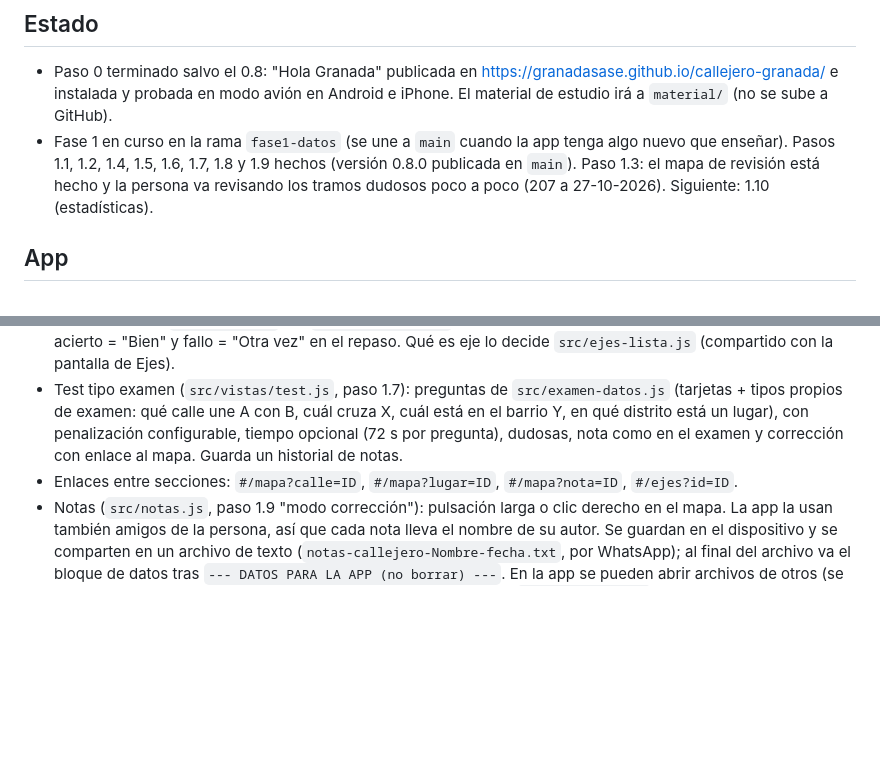
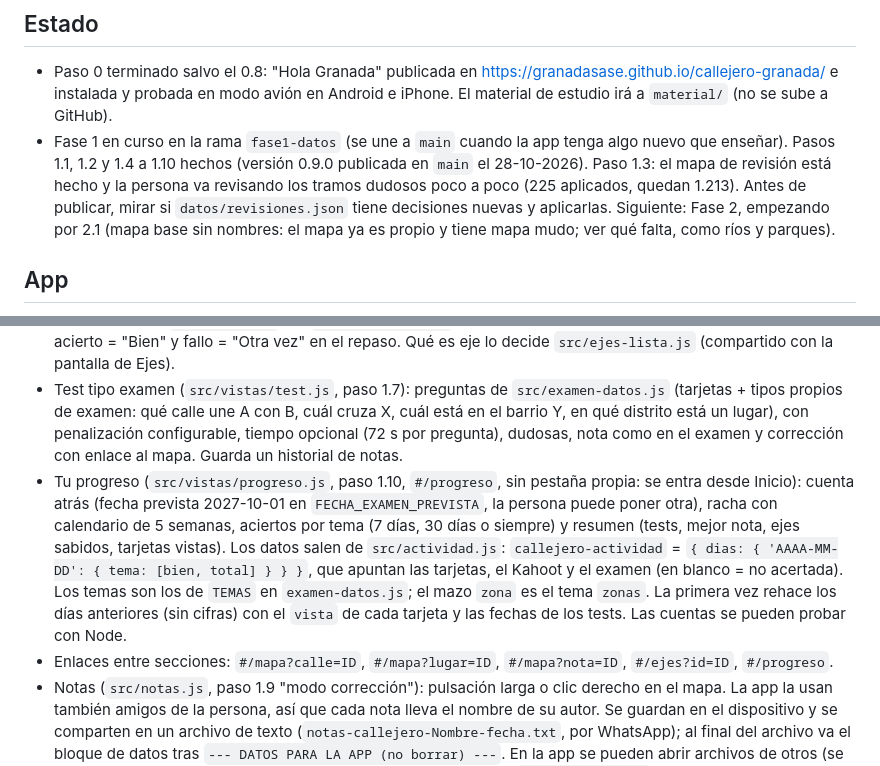
Before and after one commit to GranadaSaSe/callejero-granada, a Markdown page: CLAUDE.md, 2 parts joined by grey strips. Rendered like a GitHub page; blank space fills up the shorter version.

Commit message:
Actualiza el estado: versión 0.9.0 con Tu progreso
Co-Authored-By: Claude Opus 5.5 <noreply@anthropic.com>

```diff
--- a/CLAUDE.md
+++ b/CLAUDE.md
@@ -13,7 +13,7 @@ App web instalable (PWA) para preparar la prueba de callejero de la oposición d
 ## Estado
 
 - Paso 0 terminado salvo el 0.8: "Hola Granada" publicada en https://granadasase.github.io/callejero-granada/ e instalada y probada en modo avión en Android e iPhone. El material de estudio irá a `material/` (no se sube a GitHub).
-- Fase 1 en curso en la rama `fase1-datos` (se une a `main` cuando la app tenga algo nuevo que enseñar). Pasos 1.1, 1.2, 1.4, 1.5, 1.6, 1.7, 1.8 y 1.9 hechos (versión 0.8.0 publicada en `main`). Paso 1.3: el mapa de revisión está hecho y la persona va revisando los tramos dudosos poco a poco (207 a 27-10-2026). Siguiente: 1.10 (estadísticas).
+- Fase 1 en curso en la rama `fase1-datos` (se une a `main` cuando la app tenga algo nuevo que enseñar). Pasos 1.1, 1.2 y 1.4 a 1.10 hechos (versión 0.9.0 publicada en `main` el 28-10-2026). Paso 1.3: el mapa de revisión está hecho y la persona va revisando los tramos dudosos poco a poco (225 aplicados, quedan 1.213). Antes de publicar, mirar si `datos/revisiones.json` tiene decisiones nuevas y aplicarlas. Siguiente: Fase 2, empezando por 2.1 (mapa base sin nombres: el mapa ya es propio y tiene mapa mudo; ver qué falta, como ríos y parques).
 
 ## App
 
@@ -22,7 +22,8 @@ App web instalable (PWA) para preparar la prueba de callejero de la oposición d
 - Ejes principales (`src/vistas/ejes.js`): qué calle es eje lo decide `esEjePorDefecto` (importancia, cruces y longitud; sin carreteras con código ni plazas); la persona puede añadir o quitar ejes y marcarlos como sabidos (se guarda en el dispositivo). Cada cruce lleva su lado en `calles.json` → `lados` ("i", "d", "a" o ""), yendo del inicio al fin.
 - Tarjetas de repaso (`src/vistas/tarjetas.js`, paso 1.6): las crea `src/tarjetas-datos.js` a partir de calles, lugares y ejes (5 mazos, ~7.800 tarjetas, id fijo por tarjeta y texto calculado con los datos del momento); el repaso espaciado está en `src/repaso.js` (SM-2 simplificado). Ninguno de los dos usa el navegador: se pueden probar con Node. Las calles con sentido por revisar no generan tarjeta de sentido. Modo test estilo Kahoot en la misma pantalla: `crearOpciones` (en `tarjetas-datos.js`) inventa tres respuestas falsas parecidas a la buena; acierto = "Bien" y fallo = "Otra vez" en el repaso. Qué es eje lo decide `src/ejes-lista.js` (compartido con la pantalla de Ejes).
 - Test tipo examen (`src/vistas/test.js`, paso 1.7): preguntas de `src/examen-datos.js` (tarjetas + tipos propios de examen: qué calle une A con B, cuál cruza X, cuál está en el barrio Y, en qué distrito está un lugar), con penalización configurable, tiempo opcional (72 s por pregunta), dudosas, nota como en el examen y corrección con enlace al mapa. Guarda un historial de notas.
-- Enlaces entre secciones: `#/mapa?calle=ID`, `#/mapa?lugar=ID`, `#/mapa?nota=ID`, `#/ejes?id=ID`.
+- Tu progreso (`src/vistas/progreso.js`, paso 1.10, `#/progreso`, sin pestaña propia: se entra desde Inicio): cuenta atrás (fecha prevista 2027-10-01 en `FECHA_EXAMEN_PREVISTA`, la persona puede poner otra), racha con calendario de 5 semanas, aciertos por tema (7 días, 30 días o siempre) y resumen (tests, mejor nota, ejes sabidos, tarjetas vistas). Los datos salen de `src/actividad.js`: `callejero-actividad` = `{ dias: { 'AAAA-MM-DD': { tema: [bien, total] } } }`, que apuntan las tarjetas, el Kahoot y el examen (en blanco = no acertada). Los temas son los de `TEMAS` en `examen-datos.js`; el mazo `zona` es el tema `zonas`. La primera vez rehace los días anteriores (sin cifras) con el `vista` de cada tarjeta y las fechas de los tests. Las cuentas se pueden probar con Node.
+- Enlaces entre secciones: `#/mapa?calle=ID`, `#/mapa?lugar=ID`, `#/mapa?nota=ID`, `#/ejes?id=ID`, `#/progreso`.
 - Notas (`src/notas.js`, paso 1.9 "modo corrección"): pulsación larga o clic derecho en el mapa. La app la usan también amigos de la persona, así que cada nota lleva el nombre de su autor. Se guardan en el dispositivo y se comparten en un archivo de texto (`notas-callejero-Nombre-fecha.txt`, por WhatsApp); al final del archivo va el bloque de datos tras `--- DATOS PARA LA APP (no borrar) ---`. En la app se pueden abrir archivos de otros (se ven en azul). Para revisarlas con Claude: guardar los archivos en `notas-recibidas/` (no se sube a GitHub: lleva nombres) y ejecutar `npm run notas`, que las agrupa por calle junto con lo que dicen los datos.
 - Notas sobre preguntas (`src/nota-pregunta.js`): botón «✎ Nota» en tarjetas, Kahoot, examen y corrección. Van en la misma lista y el mismo archivo que las del mapa, sin `punto` y con `pregunta` (modo, texto, respuesta, opciones, elegida, id y enlace). En el Kahoot y en el examen el reloj se para mientras la ventana está abierta. La ventana se cierra al pulsar el botón, sin esperar al evento `close` (con el panel del navegador oculto llega tarde).
 - Copia de seguridad (`src/copia.js`, paso 1.8): en Inicio se guardan todas las claves `callejero-*` en `copia-callejero-fecha.txt` (JSON con `formato: 'callejero-copia'`) y se pueden recuperar (sustituye todo y recarga). Aviso arriba si hay progreso y ninguna copia en 7 días. Compartir o descargar archivos: `src/archivos.js`.
```
